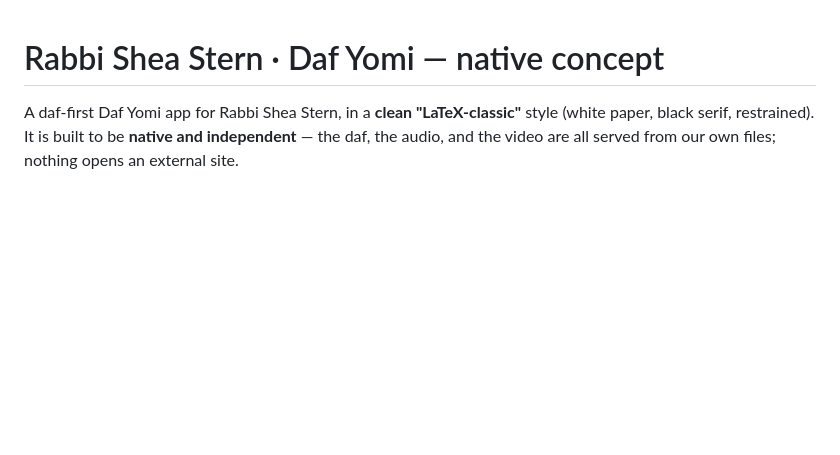
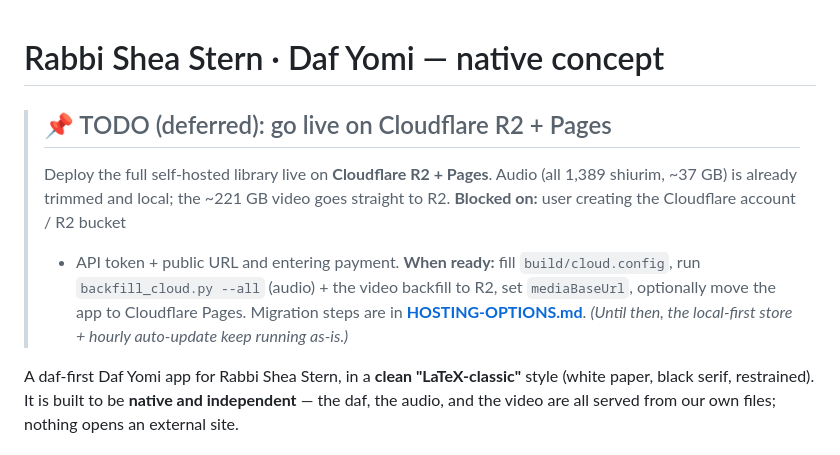
Before and after one commit to eshmalo/shea-stern-daf-yomi, a Markdown page: README.md, the part around the change. GitHub-like rendering; blank space fills up the shorter version.

```diff
--- a/README.md
+++ b/README.md
@@ -1,4 +1,14 @@
 # Rabbi Shea Stern · Daf Yomi — native concept
+
+> ## 📌 TODO (deferred): go live on Cloudflare R2 + Pages
+> Deploy the full self-hosted library live on **Cloudflare R2 + Pages**. Audio (all
+> 1,389 shiurim, ~37 GB) is already trimmed and local; the ~221 GB video goes
+> straight to R2. **Blocked on:** user creating the Cloudflare account / R2 bucket
+> + API token + public URL and entering payment. **When ready:** fill
+> `build/cloud.config`, run `backfill_cloud.py --all` (audio) + the video backfill
+> to R2, set `mediaBaseUrl`, optionally move the app to Cloudflare Pages. Migration
+> steps are in **[HOSTING-OPTIONS.md](HOSTING-OPTIONS.md)**.
+> *(Until then, the local-first store + hourly auto-update keep running as-is.)*
 
 A daf-first Daf Yomi app for Rabbi Shea Stern, in a **clean "LaTeX-classic"** style
 (white paper, black serif, restrained). It is built to be **native and independent** —
```
Also changed, not shown: HOSTING-OPTIONS.md (+10 -0 lines).
